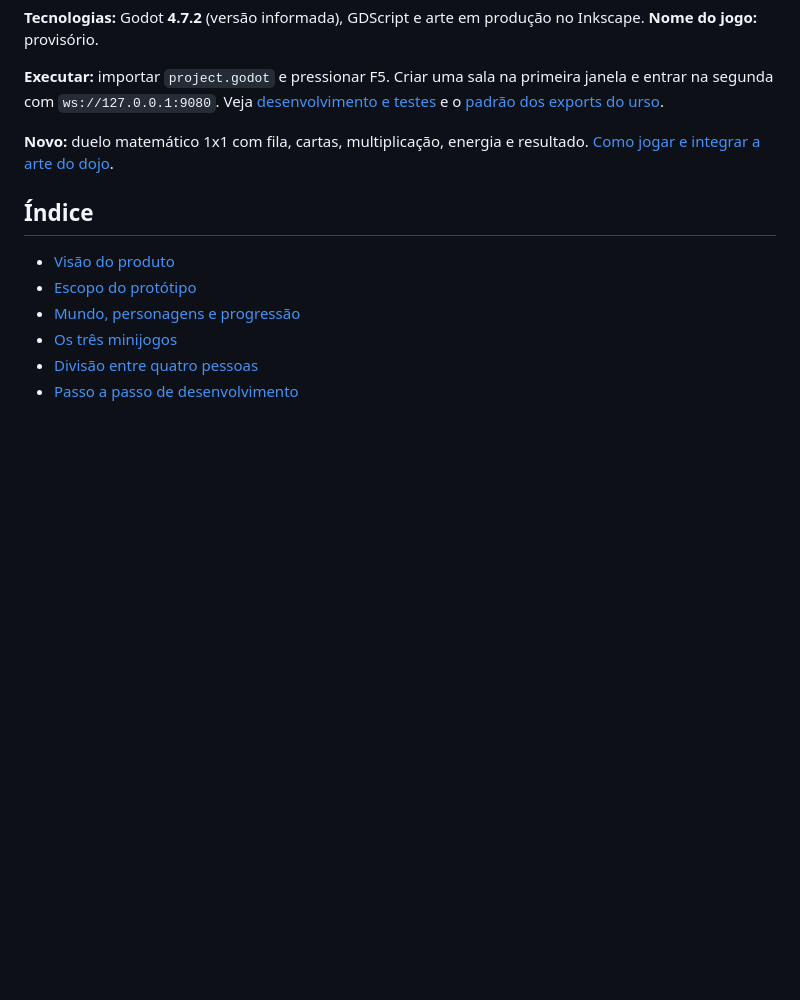
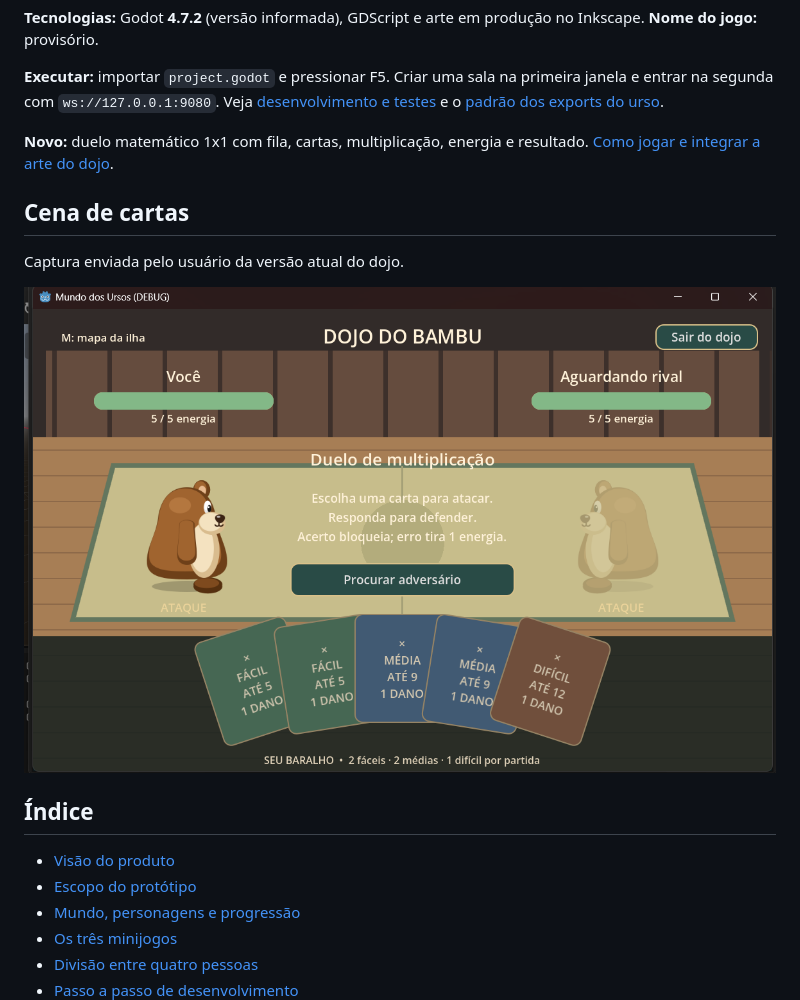
Before and after one commit to joaogldc/hackathon_lepv, a Markdown page: README.md, the part around the change. Rendered like a GitHub page; pictures changed too: docs/imagens/cena_cartas.png (added); blank space fills up the shorter version.

Commit message:
docs: adicionar foto cena_cartas do dojo

```diff
--- a/README.md
+++ b/README.md
@@ -10,6 +10,12 @@
 **Executar:** importar `project.godot` e pressionar F5. Criar uma sala na primeira janela e entrar na segunda com `ws://127.0.0.1:9080`. Veja [desenvolvimento e testes](docs/DESENVOLVIMENTO.md) e o [padrão dos exports do urso](assets/characters/brown/README.md).
 
 **Novo:** duelo matemático 1x1 com fila, cartas, multiplicação, energia e resultado. [Como jogar e integrar a arte do dojo](docs/DUELO_MATEMATICO.md).
+
+## Cena de cartas
+
+Captura enviada pelo usuário da versão atual do dojo.
+
+![Dojo com os ursos e cartas em leque](docs/imagens/cena_cartas.png)
 
 ## Índice
 
```
